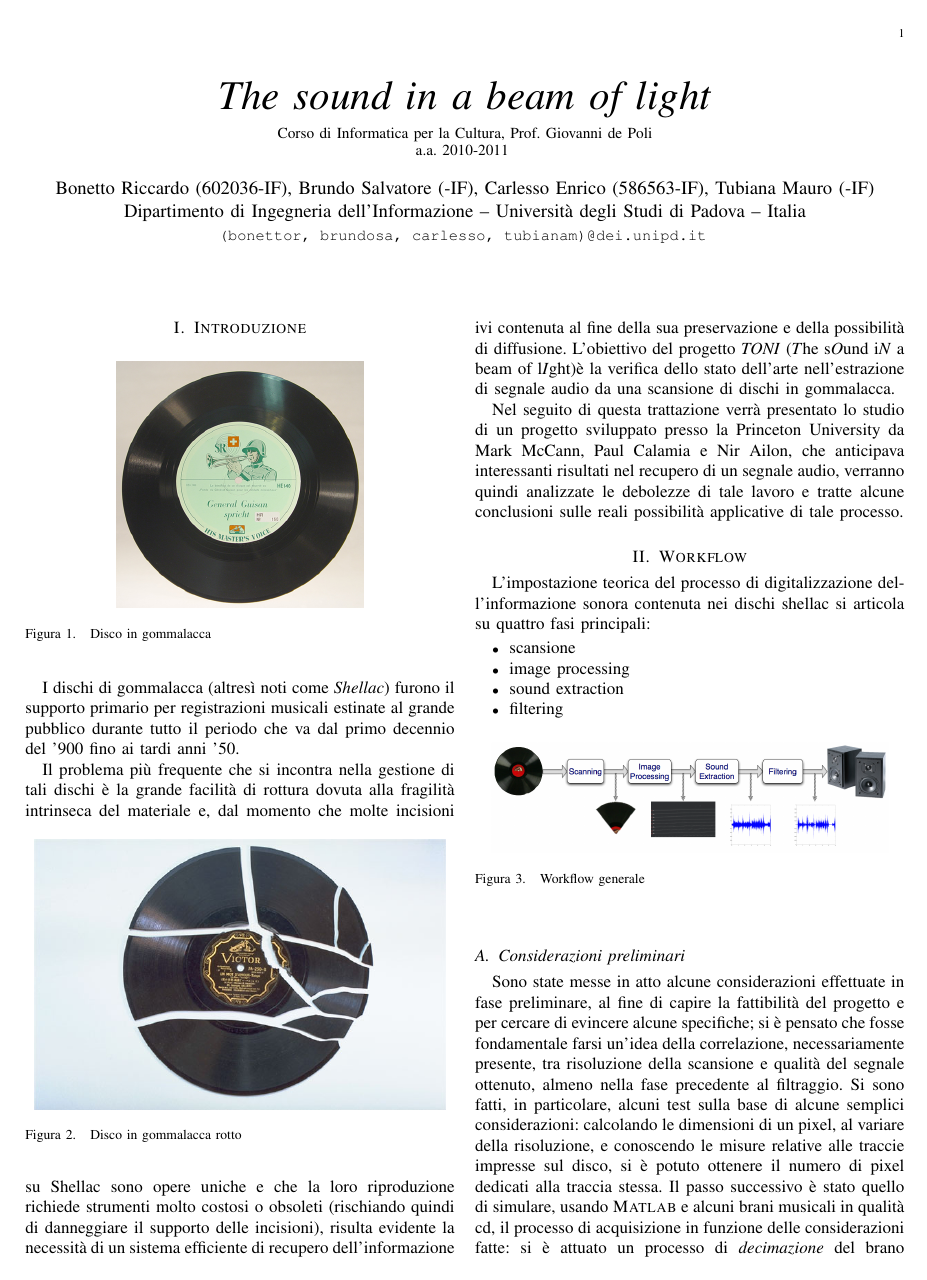
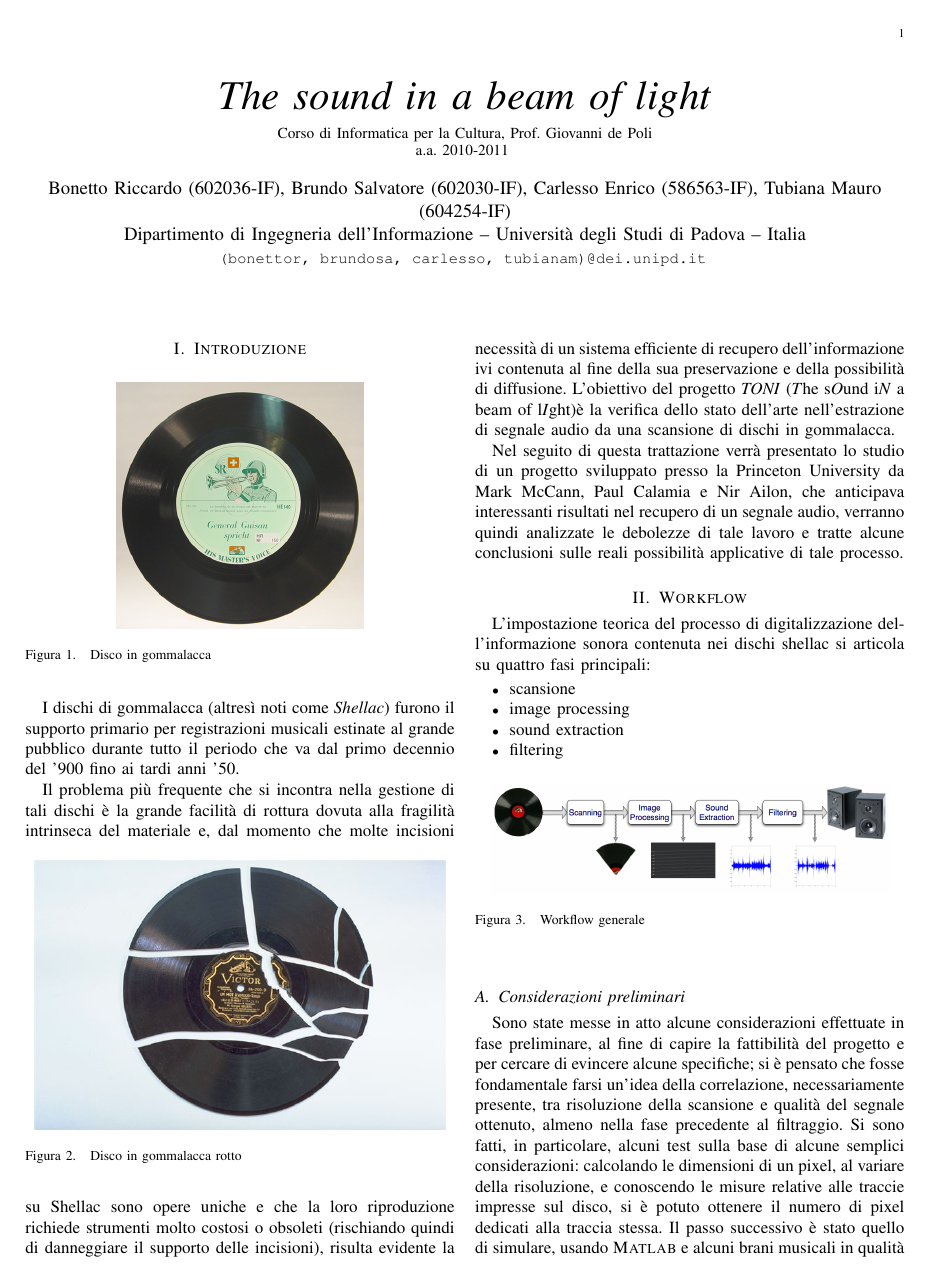
Before and after one commit to carlesso/shellac, a LaTeX paper (relazione/relazione.tex): page 1 of 5. Compiled offline with pdfLaTeX.

Commit message:
aggiunti num matricola e immagini

```diff
--- a/relazione/relazione.tex
+++ b/relazione/relazione.tex
@@ -25,9 +25,9 @@
 % XXX Inserite matricola e controllate email
 \author{\authorblockN{
 Bonetto Riccardo (602036-IF),
-Brundo Salvatore (-IF),
+Brundo Salvatore (602030-IF),
 Carlesso Enrico (586563-IF),
-Tubiana Mauro (-IF)}\\
+Tubiana Mauro (604254-IF)}\\
         \authorblockA{Dipartimento di Ingegneria dell'Informazione -- Universit\`a degli Studi di Padova -- Italia \\
                      \texttt{ \small(bonettor, brundosa, carlesso, tubianam)@dei.unipd.it } } }
 \begin{document}
```
